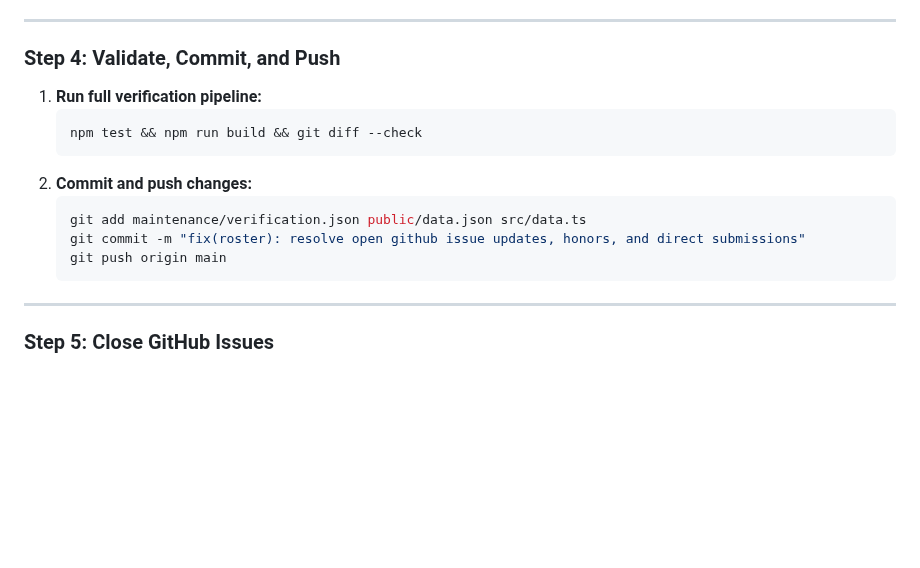
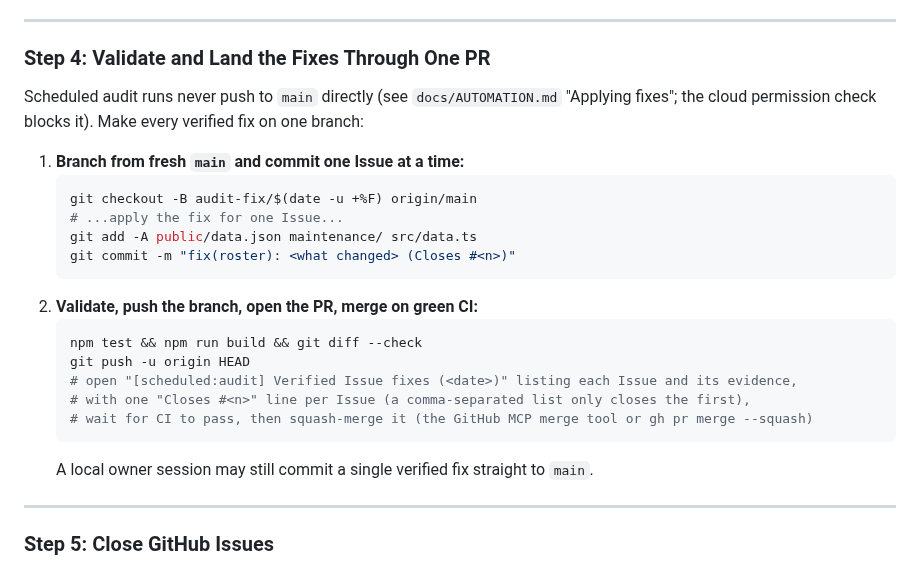
Before and after one commit to dynaroars/vietprofs, a Markdown page: TASKS/AUDIT_ISSUES_PRS.md, the part around the change. Rendered like a GitHub page; blank space fills up the shorter version.

````diff
--- a/TASKS/AUDIT_ISSUES_PRS.md
+++ b/TASKS/AUDIT_ISSUES_PRS.md
@@ -174,17 +174,25 @@ Before modifying data or closing issues, ensure compliance with repository rules
 
 ---
 
-### Step 4: Validate, Commit, and Push
-1. **Run full verification pipeline:**
+### Step 4: Validate and Land the Fixes Through One PR
+Scheduled audit runs never push to `main` directly (see `docs/AUTOMATION.md` "Applying fixes"; the
+cloud permission check blocks it). Make every verified fix on one branch:
+1. **Branch from fresh `main` and commit one Issue at a time:**
+   ```bash
+   git checkout -B audit-fix/$(date -u +%F) origin/main
+   # ...apply the fix for one Issue...
+   git add -A public/data.json maintenance/ src/data.ts
+   git commit -m "fix(roster): <what changed> (Closes #<n>)"
+   ```
+2. **Validate, push the branch, open the PR, merge on green CI:**
    ```bash
    npm test && npm run build && git diff --check
+   git push -u origin HEAD
+   # open "[scheduled:audit] Verified Issue fixes (<date>)" listing each Issue and its evidence,
+   # with one "Closes #<n>" line per Issue (a comma-separated list only closes the first),
+   # wait for CI to pass, then squash-merge it (the GitHub MCP merge tool or gh pr merge --squash)
    ```
-2. **Commit and push changes:**
-   ```bash
-   git add maintenance/verification.json public/data.json src/data.ts
-   git commit -m "fix(roster): resolve open github issue updates, honors, and direct submissions"
-   git push origin main
-   ```
+   A local owner session may still commit a single verified fix straight to `main`.
 
 ---
 
````
Also changed, not shown: AGENTS.md (+2 -2 lines), docs/AUTOMATION.md (+18 -9 lines).
